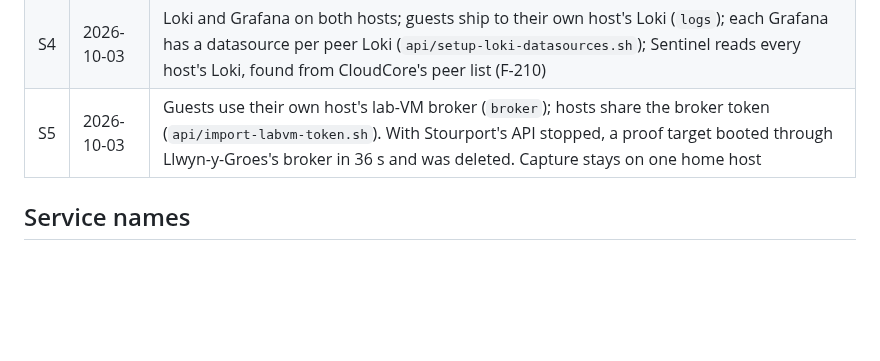
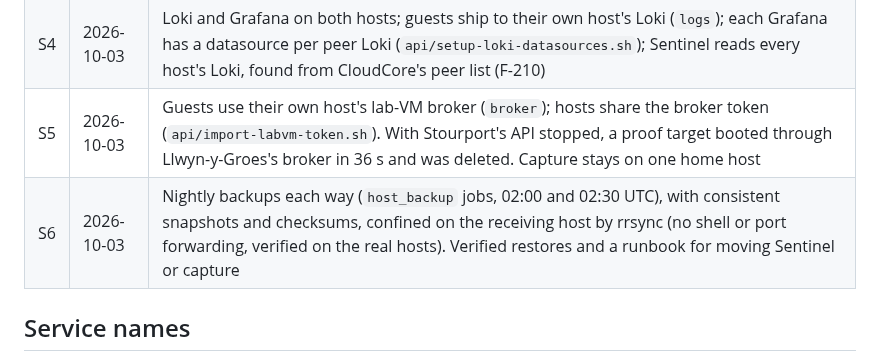
Before and after one commit to psc108/cloudcore, a Markdown page: cloudcore-two-host-Phased-Implementation.md, the part around the change. Drawn GitHub-style; blank space fills up the shorter version.

Commit message:
docs: two-host S6 done
Co-Authored-By: Claude Opus 5.5 <noreply@anthropic.com>

```diff
--- a/cloudcore-two-host-Phased-Implementation.md
+++ b/cloudcore-two-host-Phased-Implementation.md
@@ -48,6 +48,7 @@ Methodology unchanged: build and verify live, log findings as F-NNN, tear down a
 | S3 | 2026-10-03 | Peer holds a checksum-verified copy of the repo (203 files, 212.5 GB) via `api/sync-package-repo.py`; `repo_sync` jobs keep it in step daily; peer guests use their own host's repo and NFS export |
 | S4 | 2026-10-03 | Loki and Grafana on both hosts; guests ship to their own host's Loki (`logs`); each Grafana has a datasource per peer Loki (`api/setup-loki-datasources.sh`); Sentinel reads every host's Loki, found from CloudCore's peer list (F-210) |
 | S5 | 2026-10-03 | Guests use their own host's lab-VM broker (`broker`); hosts share the broker token (`api/import-labvm-token.sh`). With Stourport's API stopped, a proof target booted through Llwyn-y-Groes's broker in 36 s and was deleted. Capture stays on one home host |
+| S6 | 2026-10-03 | Nightly backups each way (`host_backup` jobs, 02:00 and 02:30 UTC), with consistent snapshots and checksums, confined on the receiving host by rrsync (no shell or port forwarding, verified on the real hosts). Verified restores and a runbook for moving Sentinel or capture |
 
 ## Service names
 
```
